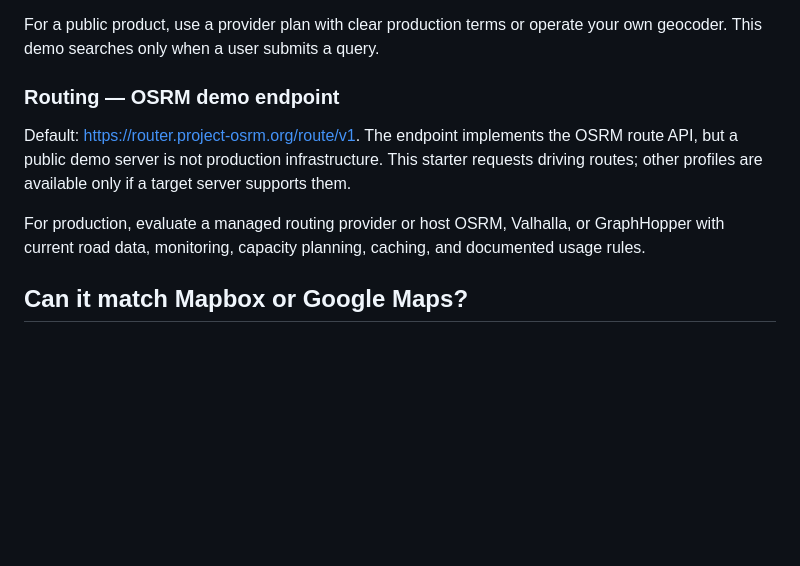
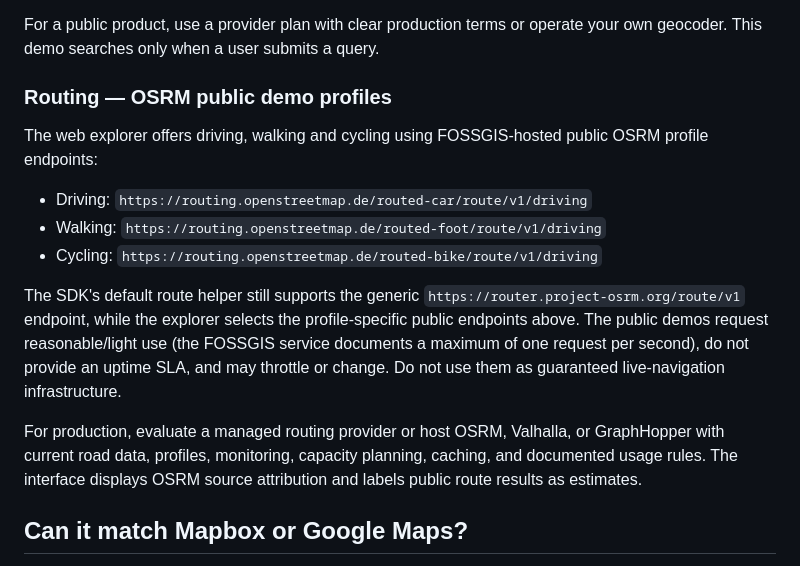
Before and after one commit to harshyadavv2456/HarshMaps, a Markdown page: docs/PROVIDERS.md, the part around the change. Drawn GitHub-style; blank space fills up the shorter version.

Commit message:
Document public routing profiles and fair-use limits

```diff
--- a/docs/PROVIDERS.md
+++ b/docs/PROVIDERS.md
@@ -28,11 +28,17 @@ Default: https://photon.komoot.io/api/. Photon is an open-source OSM-based geoco
 
 For a public product, use a provider plan with clear production terms or operate your own geocoder. This demo searches only when a user submits a query.
 
-### Routing — OSRM demo endpoint
+### Routing — OSRM public demo profiles
 
-Default: https://router.project-osrm.org/route/v1. The endpoint implements the OSRM route API, but a public demo server is not production infrastructure. This starter requests driving routes; other profiles are available only if a target server supports them.
+The web explorer offers driving, walking and cycling using FOSSGIS-hosted public OSRM profile endpoints:
 
-For production, evaluate a managed routing provider or host OSRM, Valhalla, or GraphHopper with current road data, monitoring, capacity planning, caching, and documented usage rules.
+- Driving: `https://routing.openstreetmap.de/routed-car/route/v1/driving`
+- Walking: `https://routing.openstreetmap.de/routed-foot/route/v1/driving`
+- Cycling: `https://routing.openstreetmap.de/routed-bike/route/v1/driving`
+
+The SDK's default route helper still supports the generic `https://router.project-osrm.org/route/v1` endpoint, while the explorer selects the profile-specific public endpoints above. The public demos request reasonable/light use (the FOSSGIS service documents a maximum of one request per second), do not provide an uptime SLA, and may throttle or change. Do not use them as guaranteed live-navigation infrastructure.
+
+For production, evaluate a managed routing provider or host OSRM, Valhalla, or GraphHopper with current road data, profiles, monitoring, capacity planning, caching, and documented usage rules. The interface displays OSRM source attribution and labels public route results as estimates.
 
 ## Can it match Mapbox or Google Maps?
 
```
